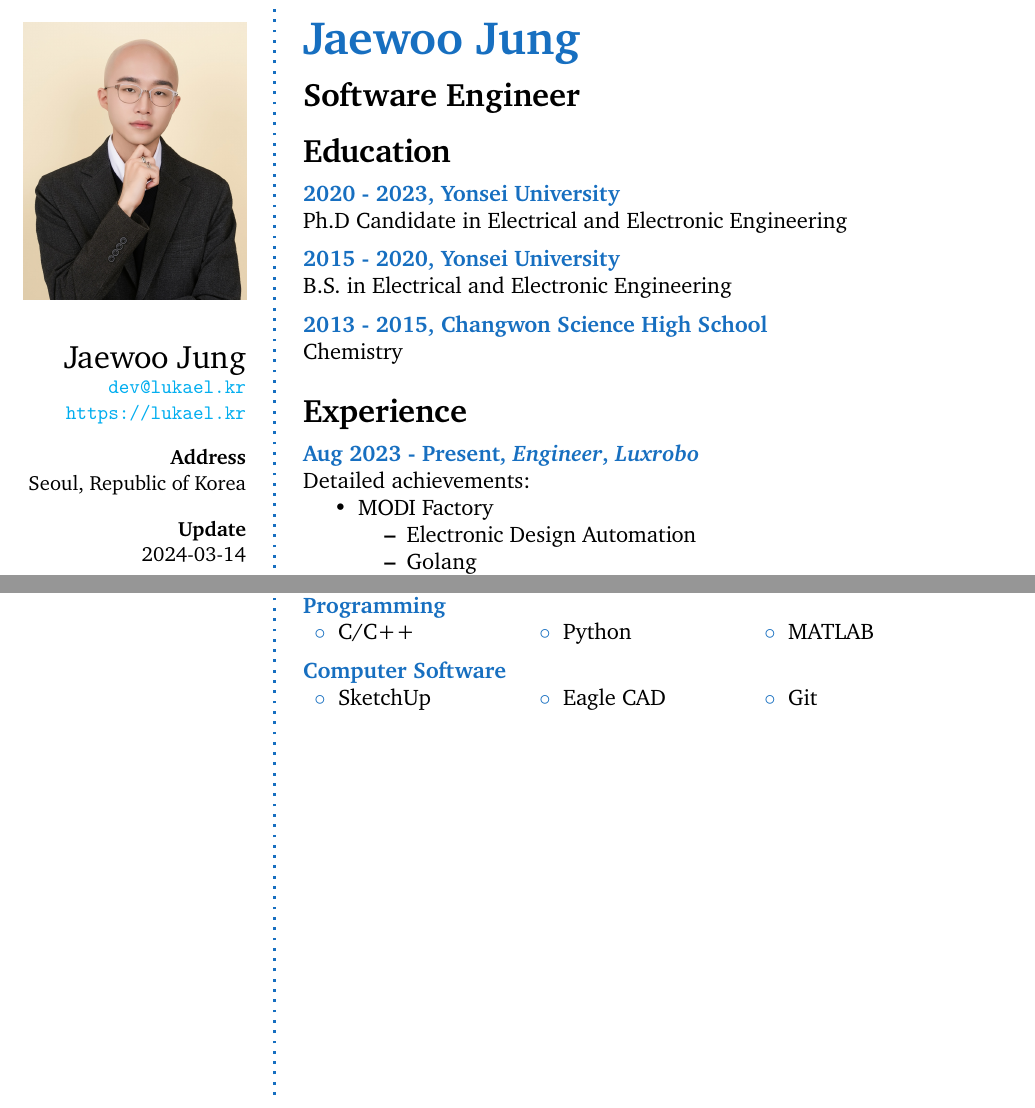
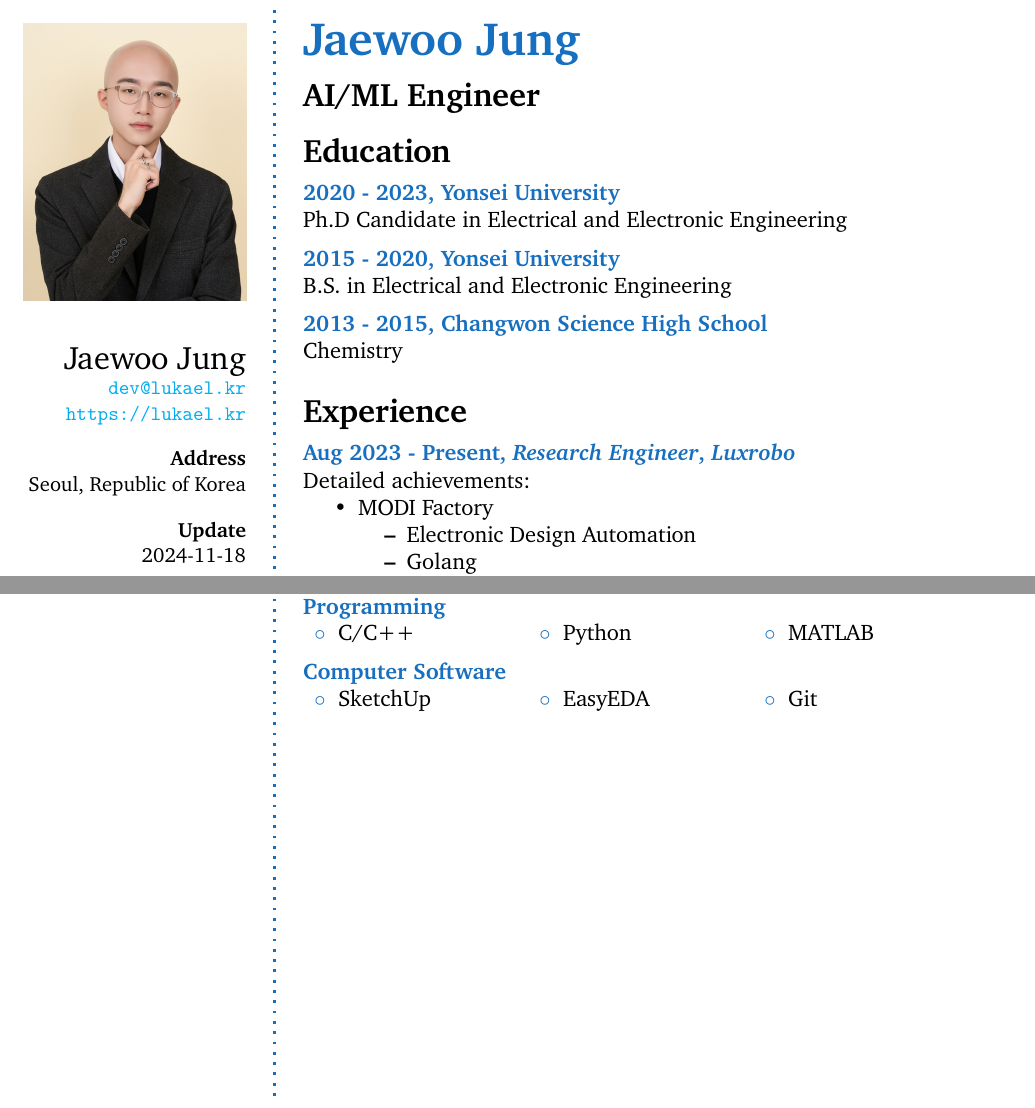
Before and after one commit to Lukael/CV, a LaTeX CV (lukael_cv.tex): two parts of pages 1 and 2 of 6, joined at a grey line, cut so that both start at the same text. Compiled offline with pdfLaTeX.

Commit message:
Change subheading and position name

```diff
--- a/lukael_cv.tex
+++ b/lukael_cv.tex
@@ -42,7 +42,7 @@ Seoul,
 Republic of Korea \\ % Address 3
 \Sep
 \textbf{Update} \\
-2024-03-14
+2024-11-18
 \vfill % Whitespace under this block to push it up under the photo
 \end{flushright}
 }
@@ -61,7 +61,7 @@ Republic of Korea \\ % Address 3
 
 \cvheading{Jaewoo Jung} % Large heading - your name
 
-\cvsubheading{Software Engineer} % Subheading - your occupation/specialization
+\cvsubheading{AI/ML Engineer} % Subheading - your occupation/specialization
 
 % %----------------------------------------------------------------------------------------
 % %	ABOUT ME
@@ -102,7 +102,7 @@ Republic of Korea \\ % Address 3
 
 %------------------------------------------------
 
-\CVItem{Aug 2023 - Present, \textit{Engineer}, \href{https://modi.luxrobo.com/}{\textit{Luxrobo}}}{
+\CVItem{Aug 2023 - Present, \textit{Research Engineer}, \href{https://modi.luxrobo.com/}{\textit{Luxrobo}}}{
 Detailed achievements:
 \begin{itemize}
 	\item MODI Factory
@@ -261,14 +261,13 @@ Detailed achievements:
 \CVItem{Programming}
 {\begin{tabular}{p{0.2\textwidth} p{0.2\textwidth} p{0.2\textwidth}}
 \bluebullet C/C++ &  \bluebullet Python & \bluebullet MATLAB\\
-% \bluebullet C/C++ &  \bluebullet PHP & \bluebullet Matlab\\
 \end{tabular}}
 
 %------------------------------------------------
 
 \CVItem{Computer Software}
 {\begin{tabular}{p{0.2\textwidth} p{0.2\textwidth} p{0.2\textwidth}}
-\bluebullet SketchUp &  \bluebullet Eagle CAD & \bluebullet Git\\
+\bluebullet SketchUp &  \bluebullet EasyEDA & \bluebullet Git\\
 \end{tabular}}
 
 %------------------------------------------------
```
Also changed, not shown: lukael_cv.pdf.
